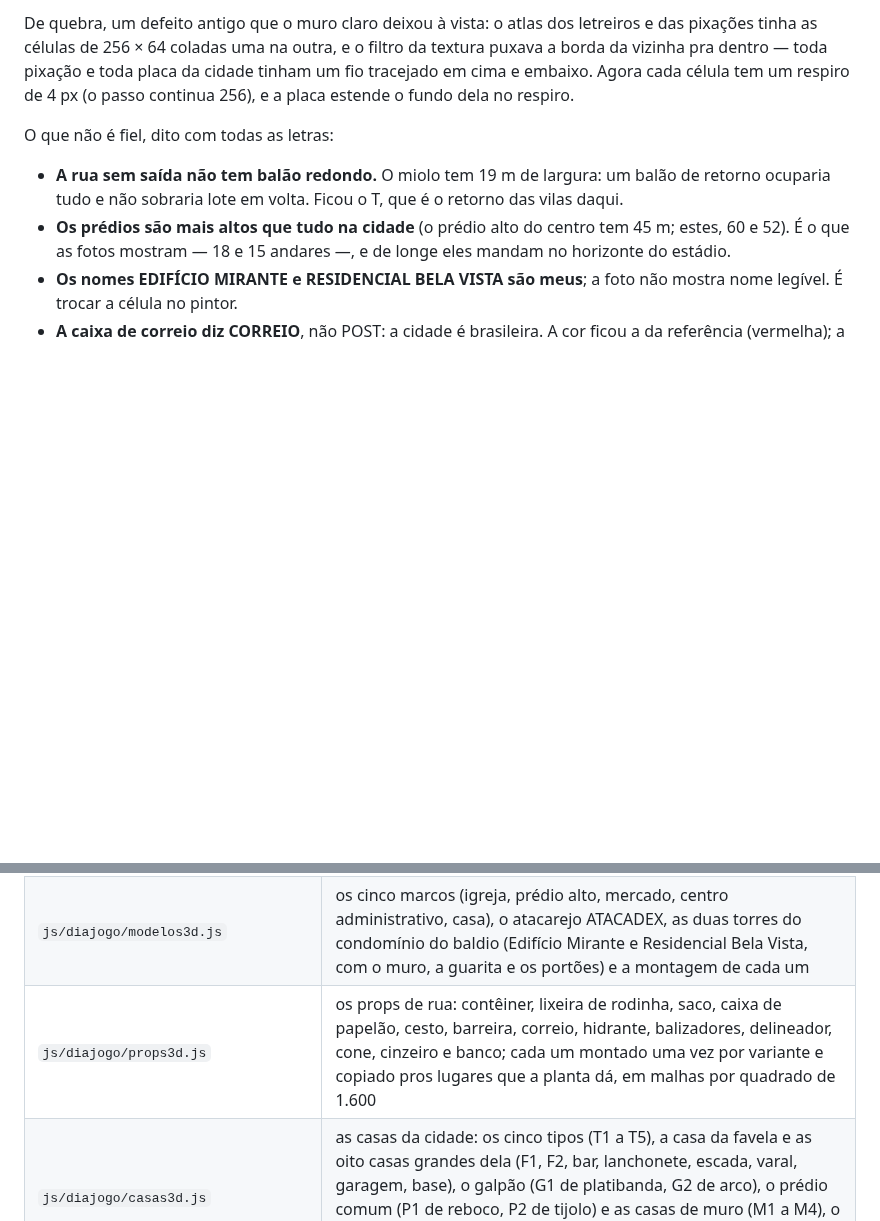
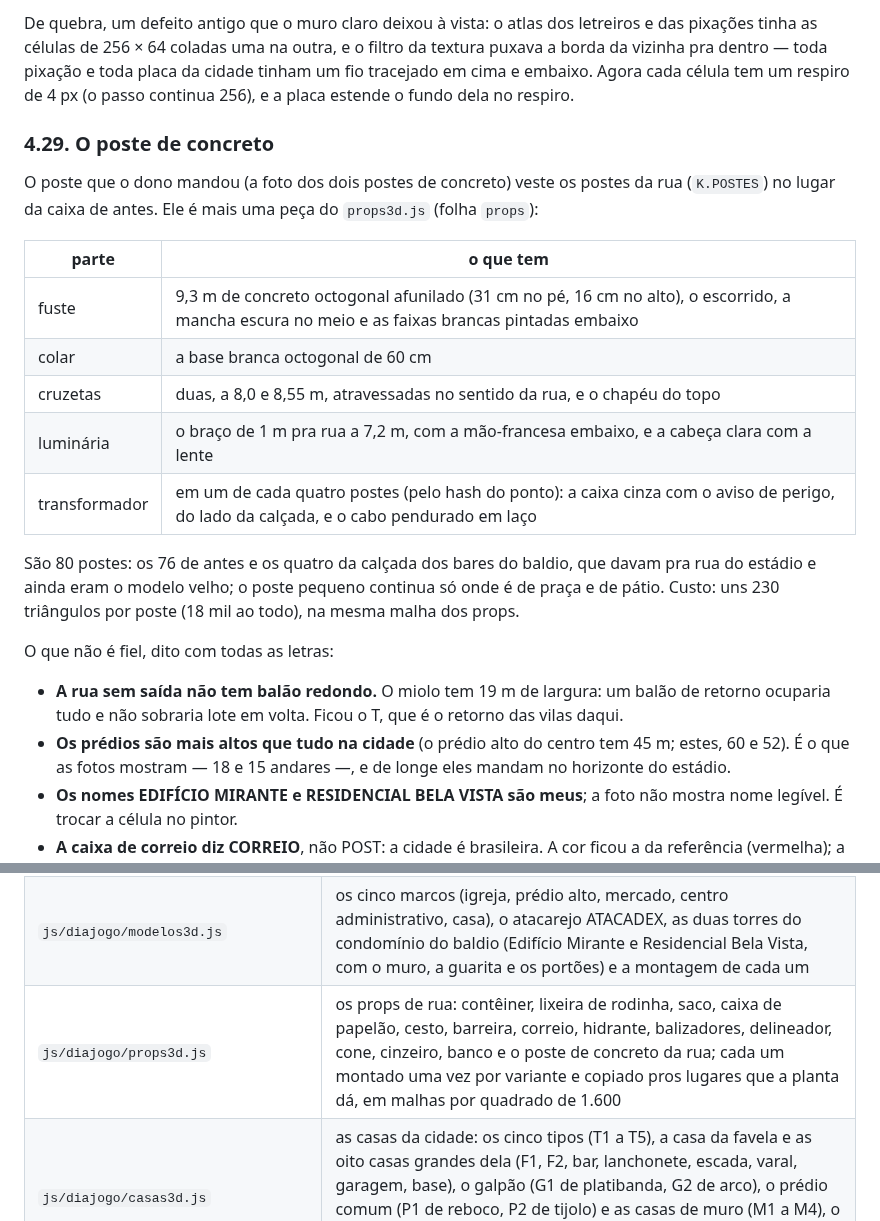
Before and after one commit to wilkerpietro/Jogo-torcidas, a Markdown page: docs/CENA_ESTADIO_3D.md, 2 parts joined by grey strips. Rendered like a GitHub page; blank space fills up the shorter version.

```diff
--- a/docs/CENA_ESTADIO_3D.md
+++ b/docs/CENA_ESTADIO_3D.md
@@ -1750,6 +1750,25 @@ toda pixação e toda placa da cidade tinham um fio tracejado em cima e
 embaixo. Agora cada célula tem um respiro de 4 px (o passo continua
 256), e a placa estende o fundo dela no respiro.
 
+### 4.29. O poste de concreto
+
+O poste que o dono mandou (a foto dos dois postes de concreto) veste
+os postes da rua (`K.POSTES`) no lugar da caixa de antes. Ele é mais
+uma peça do `props3d.js` (folha `props`):
+
+| parte | o que tem |
+|---|---|
+| fuste | 9,3 m de concreto octogonal afunilado (31 cm no pé, 16 cm no alto), o escorrido, a mancha escura no meio e as faixas brancas pintadas embaixo |
+| colar | a base branca octogonal de 60 cm |
+| cruzetas | duas, a 8,0 e 8,55 m, atravessadas no sentido da rua, e o chapéu do topo |
+| luminária | o braço de 1 m pra rua a 7,2 m, com a mão-francesa embaixo, e a cabeça clara com a lente |
+| transformador | em um de cada quatro postes (pelo hash do ponto): a caixa cinza com o aviso de perigo, do lado da calçada, e o cabo pendurado em laço |
+
+São 80 postes: os 76 de antes e os quatro da calçada dos bares do
+baldio, que davam pra rua do estádio e ainda eram o modelo velho; o
+poste pequeno continua só onde é de praça e de pátio. Custo: uns 230
+triângulos por poste (18 mil ao todo), na mesma malha dos props.
+
 O que não é fiel, dito com todas as letras:
 
 - **A rua sem saída não tem balão redondo.** O miolo tem 19 m de
@@ -2290,7 +2309,7 @@ próprio portão — foi isso que tirou o cordão do portão da casa.
 | `js/diajogo/estadio_pintura.js` | a textura do chão do mapa inteiro: mato, quarteirões (e a rua sem saída), ruas, avenidas, costa, campos, estádio |
 | `js/diajogo/construtor3d.js` | o construtor de fachada que os marcos e as casas dividem: ladrilho recortado, módulo, vão com fundo (e em arco), tinta por peça, telhado de quatro águas, torno, extrusão |
 | `js/diajogo/modelos3d.js` | os cinco marcos (igreja, prédio alto, mercado, centro administrativo, casa), o atacarejo ATACADEX, as duas torres do condomínio do baldio (Edifício Mirante e Residencial Bela Vista, com o muro, a guarita e os portões) e a montagem de cada um |
-| `js/diajogo/props3d.js` | os props de rua: contêiner, lixeira de rodinha, saco, caixa de papelão, cesto, barreira, correio, hidrante, balizadores, delineador, cone, cinzeiro e banco; cada um montado uma vez por variante e copiado pros lugares que a planta dá, em malhas por quadrado de 1.600 |
+| `js/diajogo/props3d.js` | os props de rua: contêiner, lixeira de rodinha, saco, caixa de papelão, cesto, barreira, correio, hidrante, balizadores, delineador, cone, cinzeiro, banco e o poste de concreto da rua; cada um montado uma vez por variante e copiado pros lugares que a planta dá, em malhas por quadrado de 1.600 |
 | `js/diajogo/casas3d.js` | as casas da cidade: os cinco tipos (T1 a T5), a casa da favela e as oito casas grandes dela (F1, F2, bar, lanchonete, escada, varal, garagem, base), o galpão (G1 de platibanda, G2 de arco), o prédio comum (P1 de reboco, P2 de tijolo) e as casas de muro (M1 a M4), o plano de cada lote (tipo, recuo, letreiro) e o lugar livre dos decalques na fachada |
 | `js/diajogo/modelos_atlas.js` | GERADO pelo pintor: onde cada peça caiu em cada folha e quanto mede em metros |
 | `ferramentas/pintar_modelos.py` | pinta as folhas de textura dos marcos, das casas, das casas grandes da favela (o muro da KI-DELÍCIA, a faixa de cerveja, o fibrocimento…) do galpão e do prédio (bloco, tijolo de vidro, vitrô alto, veneziana, portão de correr, os avisos pintados) do atacarejo (a folha `atacadex`: chapa azul, vitrine, marca, painel, doca, totem, carreta), das duas torres (a folha `torres`: concreto e janelinha, a cortina azul, a coroa, o saguão, o tijolinho, a sacada e o guarda-corpo, os nomes, o muro e a guarita) e dos props (a folha `props`) e escreve o atlas; roda de novo sempre que mudar uma peça |
```
Also changed, not shown: img/texturas/modelos/props.jpg, 5 other files.
